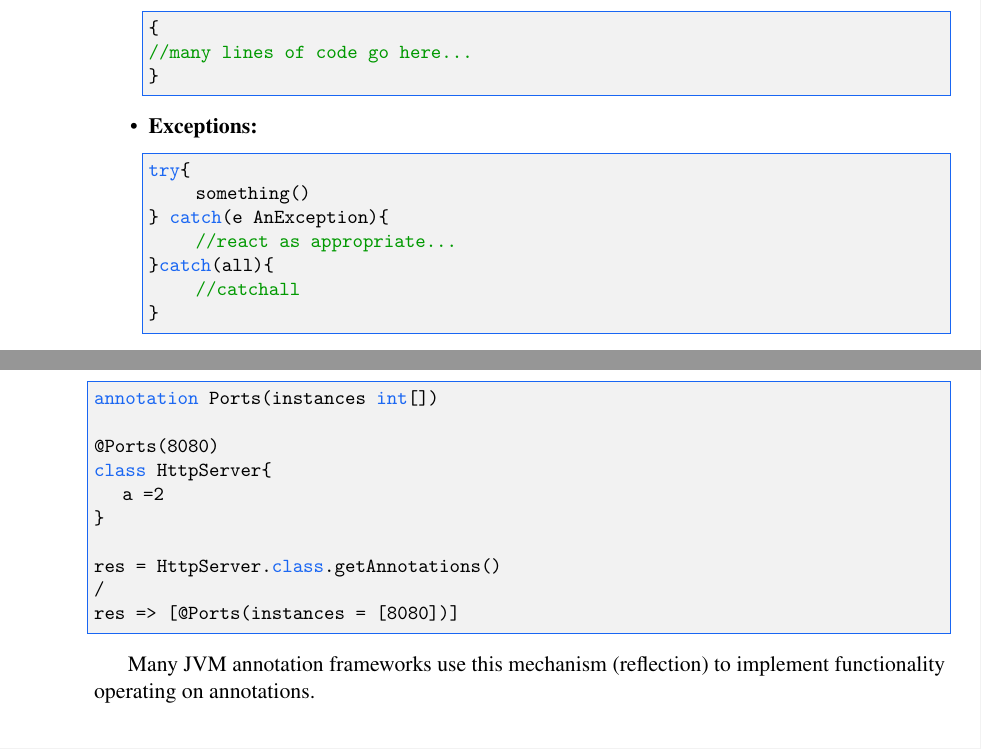
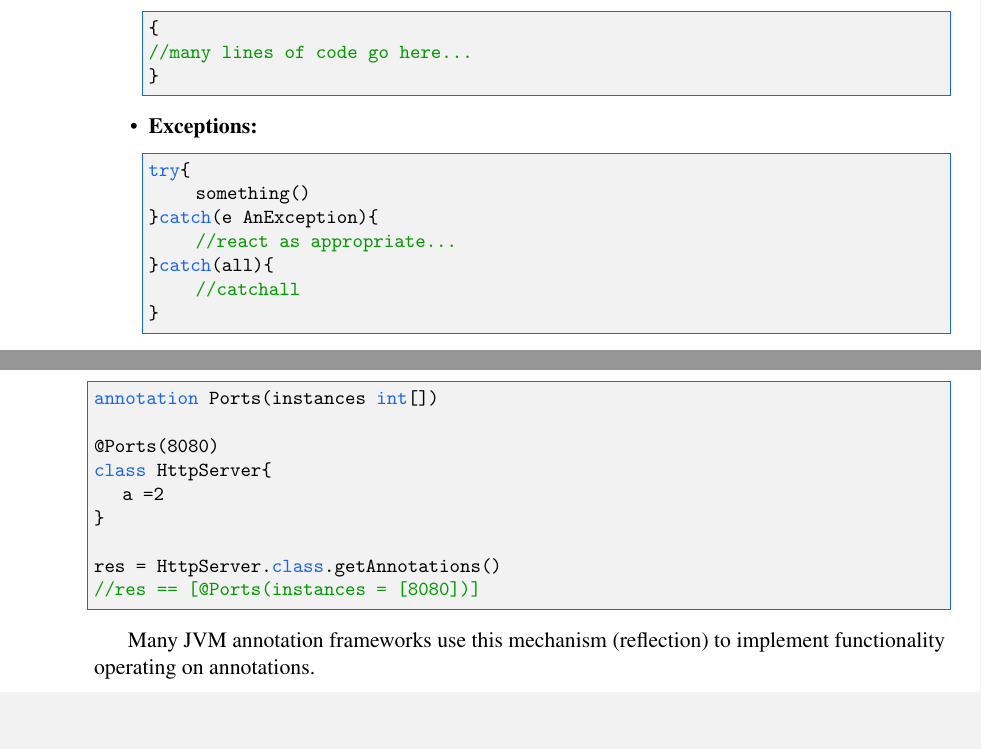
Before and after one commit to Concurnas/Concurnas, a LaTeX thesis (book/conc-doc.tex, which reads book/annotations.tex): two parts of pages 20 and 182 of 374, joined at a grey line, cut so that both start at the same text, the shorter picture padded with empty space. Compiled offline with pdfLaTeX.

Commit message:
minor tidy up

```diff
--- a/book/annotations.tex
+++ b/book/annotations.tex
@@ -170,8 +170,7 @@ class HttpServer{
 }
 
 res = HttpServer.class.getAnnotations()
-/
-res => [@Ports(instances = [8080])]
+//res == [@Ports(instances = [8080])]
 \end{lstlisting}
 
 Many JVM annotation frameworks use this mechanism (reflection) to implement functionality operating on annotations.
```
Also changed, not shown: book/theBasics.tex (+1 -1 lines).
